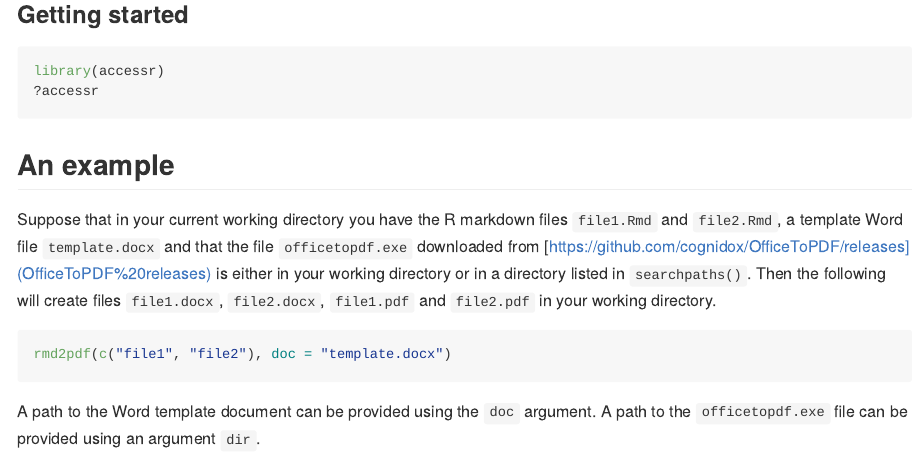
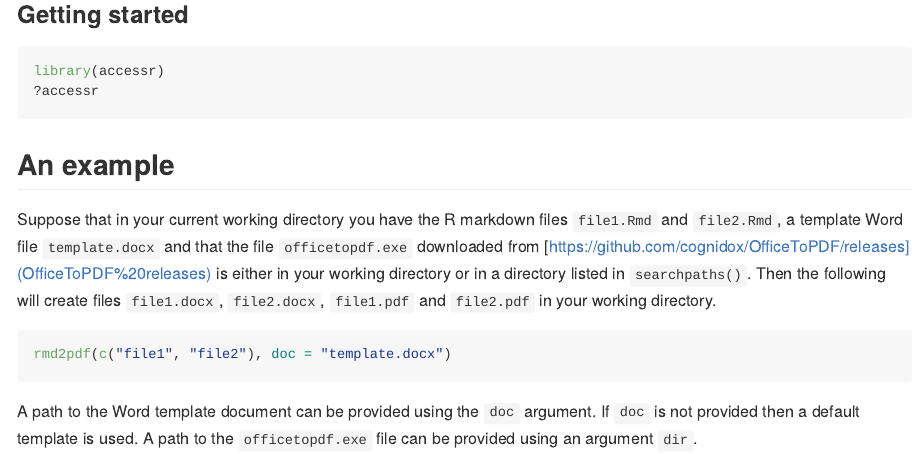
Before and after one commit to paulnorthrop/accessr, an R Markdown document (README.Rmd): the page in a window 1100 px wide, from 430 px down. The pictures show the output file README.md that the author committed with the source, drawn offline in the style of GitHub; badge pictures from the web are left out.

Commit message:
Clarify default

````diff
--- a/README.Rmd
+++ b/README.Rmd
@@ -45,4 +45,4 @@ Suppose that in your current working directory you have the R markdown files `fi
 rmd2pdf(c("file1", "file2"), doc = "template.docx")
 ```
 
-A path to the Word template document can be provided using the `doc` argument.  A path to the `officetopdf.exe` file can be provided using an argument `dir`.
+A path to the Word template document can be provided using the `doc` argument.  If `doc` is not provided then a default template is used.  A path to the `officetopdf.exe` file can be provided using an argument `dir`.
````
Also changed, not shown: README.md.
